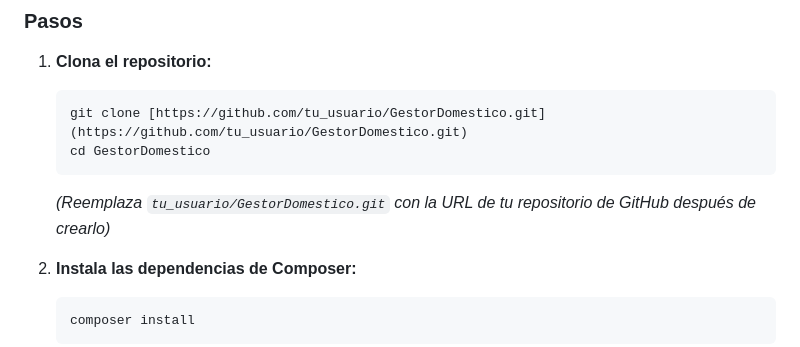
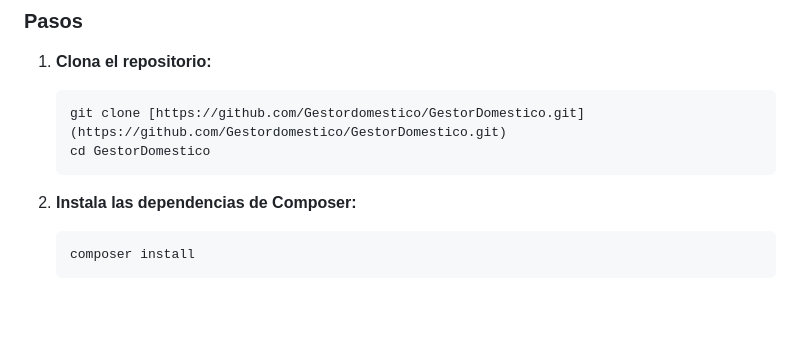
Before and after one commit to Gestordomestico/GestorDomestico, a Markdown page: README.md, the part around the change. GitHub-like rendering; blank space fills up the shorter version.

````diff
--- a/README.md
+++ b/README.md
@@ -55,10 +55,11 @@ Asegúrate de tener instalado en tu sistema:
 
 1.  **Clona el repositorio:**
     ```bash
-    git clone [https://github.com/tu_usuario/GestorDomestico.git](https://github.com/tu_usuario/GestorDomestico.git)
+    git clone [https://github.com/Gestordomestico/GestorDomestico.git](https://github.com/Gestordomestico/GestorDomestico.git)
     cd GestorDomestico
     ```
-    *(Reemplaza `tu_usuario/GestorDomestico.git` con la URL de tu repositorio de GitHub después de crearlo)*
+
+
 
 2.  **Instala las dependencias de Composer:**
     ```bash
````
